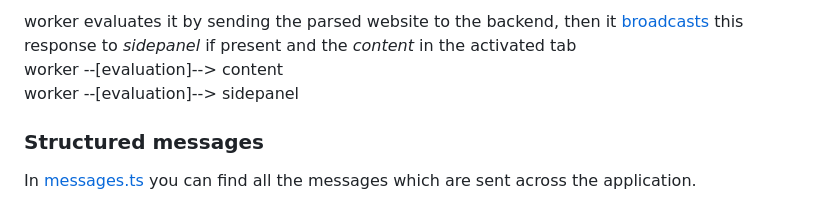
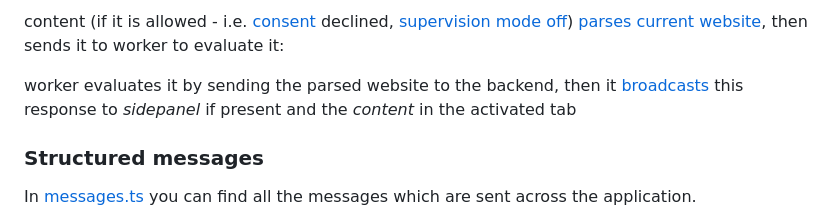
Before and after one commit to ocsi0520/sentivisor-frontend, a Markdown page: docs/shared-unit.md, the part around the change printed below. Rendered like a GitHub page.

```diff
--- a/docs/shared-unit.md
+++ b/docs/shared-unit.md
@@ -53,7 +60,7 @@ content --[parsed website]--> worker
 
-worker evaluates it by sending the parsed website to the backend, then it [broadcasts](../src/worker/worker.ts?plane1#L117) this response to *sidepanel* if present and the *content* in the activated tab \
-worker --[evaluation]--> content \
-worker --[evaluation]--> sidepanel
+content (if it is allowed - i.e. [consent](./consent-unit.md) declined, [supervision mode off](#supervisionmode)) [parses current website](../src/content/content.ts?plane1#L61), then sends it to worker to evaluate it:
+
+worker evaluates it by sending the parsed website to the backend, then it [broadcasts](../src/worker/worker.ts?plane1#L117) this response to *sidepanel* if present and the *content* in the activated tab
 
 ### Structured messages
 
```
Also changed, not shown: other parts of docs/shared-unit.md (+11 -4 lines).
